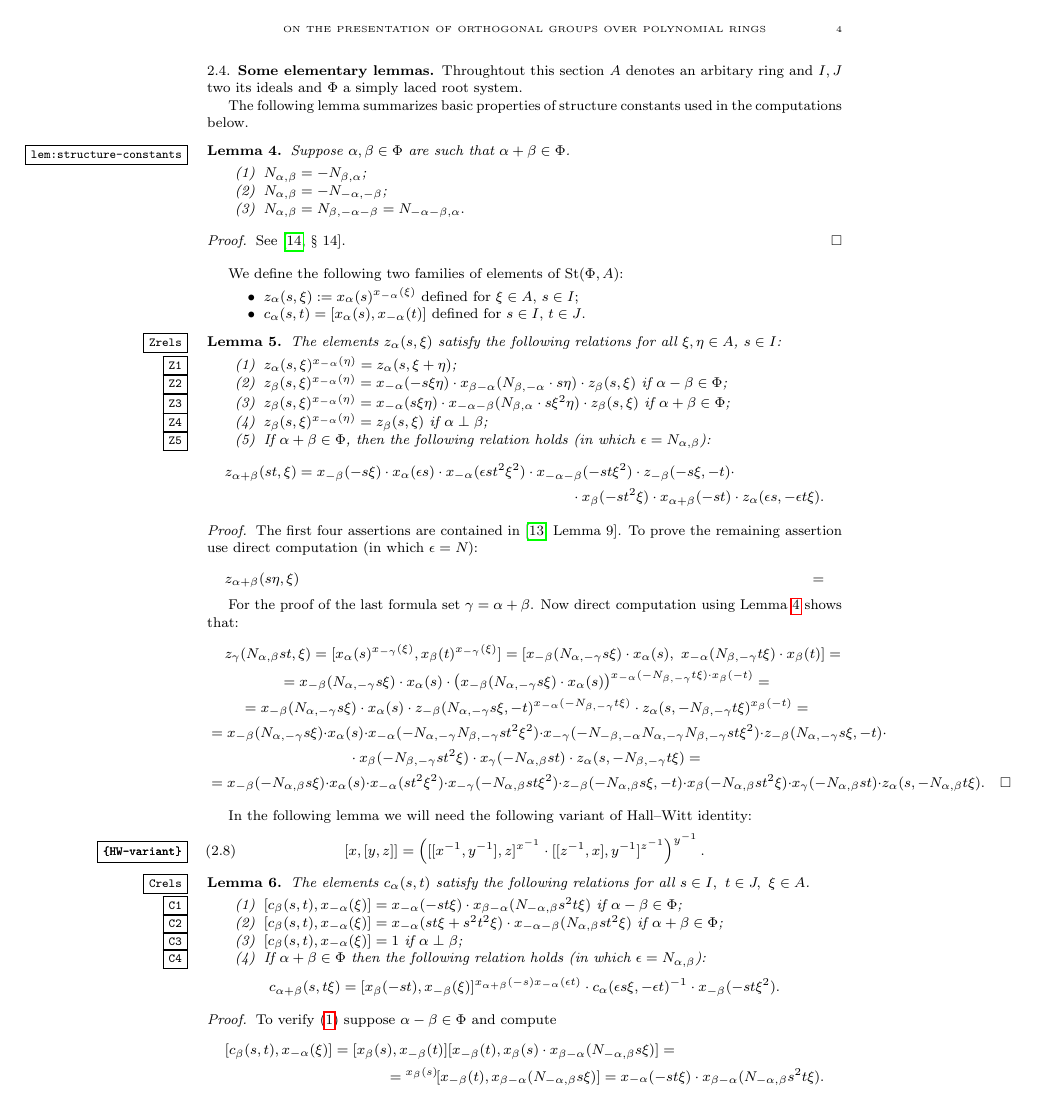
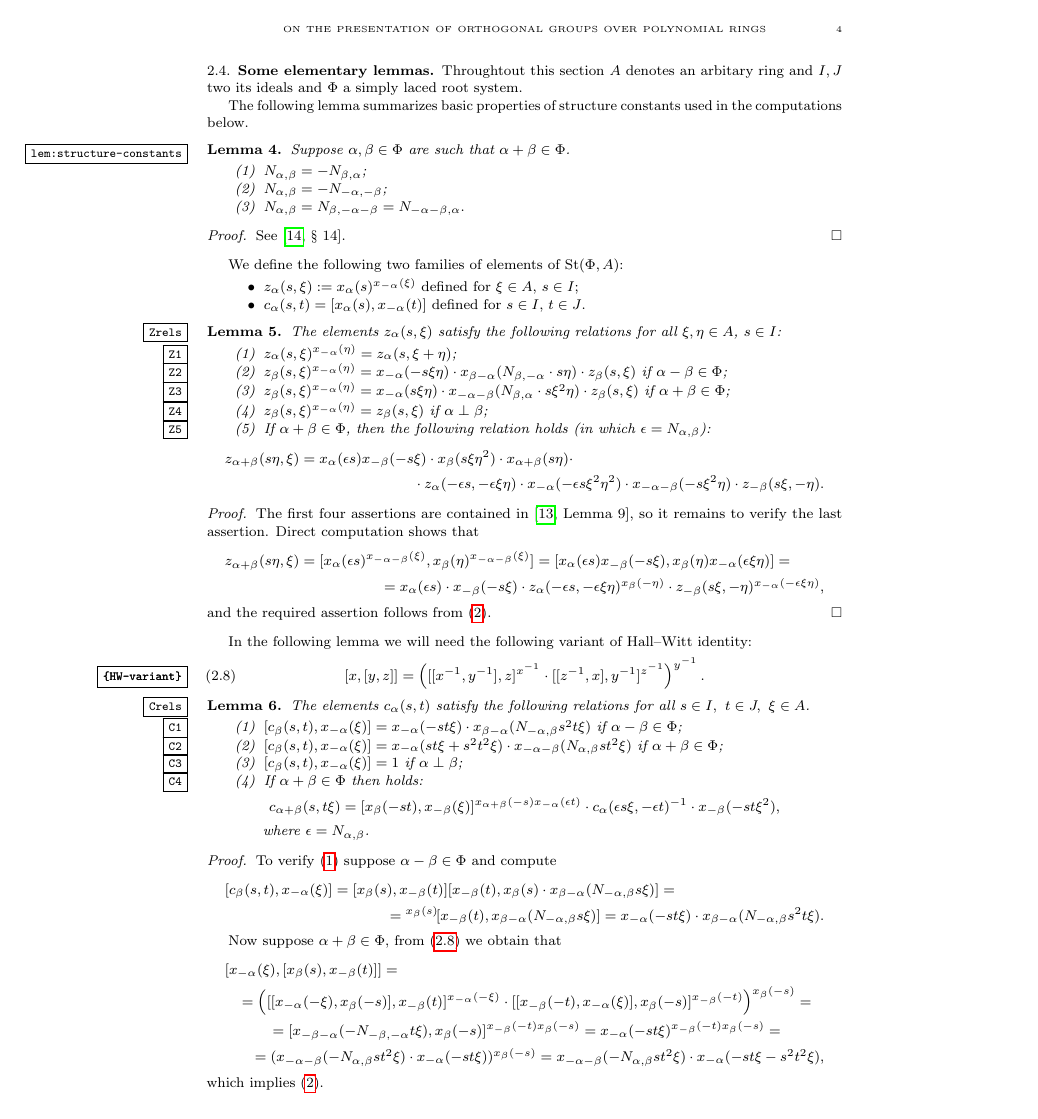
Before and after one commit to sxhya/sl4-paper, a LaTeX paper (dl-paper.tex): page 4 of 11. Compiled offline with pdfLaTeX.

Commit message:
Fixed Lemma 5

```diff
--- a/dl-paper.tex
+++ b/dl-paper.tex
@@ -288,23 +288,19 @@ We define the following two families of elements of $\St(\Phi, A)$:
 \item\label{Z3} $z_{\beta}(s, \xi) ^ {x_{-\alpha}(\eta)} = x_{-\alpha} (s\xi \eta) \cdot x_{-\alpha-\beta} (N_{\beta,\alpha}\cdot s\xi^2\eta) \cdot z_{\beta}(s, \xi)\ \text{if}\ \alpha + \beta \in \Phi$;
 \item\label{Z4} $z_{\beta}(s, \xi) ^ {x_{-\alpha}(\eta)} = z_{\beta}(s, \xi)\ \text{if}\ \alpha\perp\beta$;
 \item\label{Z5} If $\alpha+\beta\in\Phi$, then the following relation holds (in which $\epsilon = N_{\alpha,\beta}$):
-\begin{multline} \nonumber z_{\alpha+\beta}(st, \xi) = x_{-\beta}(-s\xi) \cdot x_\alpha(\epsilon s) \cdot x_{-\alpha}(\epsilon st^2\xi^2) \cdot x_{-\alpha-\beta}(-st\xi^2) \cdot z_{-\beta}(-s\xi, -t)\cdot \\ \cdot x_{\beta}(-st^2\xi)  \cdot x_{\alpha+\beta}(-st) \cdot z_\alpha(\epsilon s, -\epsilon t\xi).\end{multline}
+\begin{multline} \nonumber z_{\alpha+\beta}(s\eta, \xi) = x_\alpha(\epsilon s) x_{-\beta}(-s\xi) \cdot x_{\beta}(s\xi\eta^2) \cdot x_{\alpha+\beta}(s \eta) \cdot \\ \cdot z_\alpha(-\epsilon s, -\epsilon \xi\eta) \cdot
+  x_{-\alpha}(-\epsilon s\xi^2\eta^2) \cdot x_{-\alpha-\beta}(- s \xi^2 \eta) \cdot z_{-\beta}(s\xi, -\eta).\end{multline}
 \end{enumerate} \end{lemma}
 \begin{proof}
-The first four assertions are contained in~\cite[Lemma~9]{S15}.
-To prove the remaining assertion use direct computation (in which $\epsilon = N_{}$):
+The first four assertions are contained in~\cite[Lemma~9]{S15}, so it remains to verify the last assertion.
+Direct computation shows that
 \begin{multline} \nonumber
-  z_{\alpha+\beta}(s\eta, \xi) =
+  z_{\alpha+\beta}(s\eta, \xi) = [x_\alpha(\epsilon s)^{x_{-\alpha-\beta}(\xi)}, x_\beta(\eta)^{x_{-\alpha-\beta}(\xi)}] =
+  [x_\alpha(\epsilon s) x_{-\beta}(-s\xi), x_{\beta}(\eta) x_{-\alpha}(\epsilon \xi\eta)] = \\
+  = x_\alpha(\epsilon s) \cdot x_{-\beta}(-s\xi) \cdot z_\alpha(-\epsilon s, -\epsilon \xi\eta)^{x_{\beta}(-\eta)} \cdot z_{-\beta}(s\xi, -\eta)^{x_{-\alpha}(-\epsilon \xi\eta)},
 \end{multline}
-
-
-For the proof of the last formula set $\gamma = \alpha + \beta$.
-Now direct computation using~\cref{lem:structure-constants} shows that:
-\begin{multline} \nonumber z_{\gamma}(N_{\alpha,\beta}st, \xi) =
-[x_\alpha(s)^{x_{-\gamma}(\xi)}, x_\beta(t)^{x_{-\gamma}(\xi)}] = [x_{-\beta}(N_{\alpha, -\gamma} s\xi) \cdot x_\alpha(s),\ x_{-\alpha}(N_{\beta, -\gamma}t\xi) \cdot x_\beta(t)] = \\ = x_{-\beta}(N_{\alpha, -\gamma} s\xi) \cdot x_\alpha(s) \cdot \left( x_{-\beta}(N_{\alpha, -\gamma} s\xi) \cdot x_\alpha(s)\right)^{x_{-\alpha}(-N_{\beta, -\gamma}t\xi) \cdot x_\beta(-t)} = \\
-= x_{-\beta}(N_{\alpha, -\gamma} s\xi) \cdot x_\alpha(s) \cdot z_{-\beta}(N_{\alpha, -\gamma} s\xi, -t)^{x_{-\alpha}(-N_{\beta, -\gamma}t\xi)} \cdot z_\alpha(s, -N_{\beta, -\gamma}t\xi)^ {x_\beta(-t)} = \\
-= x_{-\beta}(N_{\alpha, -\gamma} s\xi) \cdot x_\alpha(s) \cdot x_{-\alpha}(-N_{\alpha, -\gamma}N_{\beta, -\gamma}st^2\xi^2) \cdot x_{-\gamma}(-N_{-\beta, -\alpha} N_{\alpha, -\gamma} N_{\beta, -\gamma}st\xi^2) \cdot z_{-\beta}(N_{\alpha, -\gamma} s\xi, -t) \cdot \\ \cdot x_{\beta}(-N_{\beta,-\gamma}st^2\xi)  \cdot x_{\gamma}(-N_{\alpha, \beta}st) \cdot z_\alpha(s, -N_{\beta, -\gamma}t\xi) =\\ = x_{-\beta}(-N_{\alpha, \beta} s\xi) \cdot x_\alpha(s) \cdot x_{-\alpha}(st^2\xi^2) \cdot x_{-\gamma}(-N_{\alpha, \beta} st\xi^2) \cdot z_{-\beta}(-N_{\alpha, \beta} s\xi, -t) \cdot x_{\beta}(-N_{\alpha, \beta}st^2\xi)  \cdot x_{\gamma}(-N_{\alpha, \beta}st) \cdot z_\alpha(s, -N_{\alpha, \beta}t\xi). \qedhere
-\end{multline} \end{proof}
+and the required assertion follows from~\eqref{Z2}.
+\end{proof}
 
 In the following lemma we will need the following variant of Hall--Witt identity:
 \begin{equation} \label{HW-variant} [x, [ y, z]] = \left([[ x^{-1}, y^{-1}], z] ^ {x^{-1}} \cdot  [[ z^{-1}, x], y^{-1}] ^ {z^{-1}}\right)^{y^{-1}}.\end{equation}
@@ -315,8 +311,9 @@ The elements $c_\alpha(s, t)$ satisfy the following relations for all $s\in I,\
   \item \label{C1} $[c_\beta(s, t), x_{-\alpha}(\xi)] = x_{-\alpha}(- st\xi) \cdot x_{\beta-\alpha}(N_{-\alpha,\beta}s^2t\xi)$ if $\alpha-\beta \in \Phi$;
   \item \label{C2} $[c_\beta(s, t), x_{-\alpha}(\xi)] = x_{-\alpha}(st\xi + s^2t^2\xi) \cdot x_{-\alpha-\beta}(N_{\alpha, \beta}st^2\xi)$ if $\alpha+\beta \in \Phi$;
   \item \label{C3} $[c_\beta(s, t), x_{-\alpha}(\xi)] = 1$ if $\alpha \perp \beta$;
-  \item \label{C4} If $\alpha+\beta\in\Phi$ then the following relation holds (in which $\epsilon = N_{\alpha,\beta}$):
-  \[c_{\alpha+\beta}(s, t\xi) = [x_{\beta}(-st), x_{-\beta}(\xi)] ^ {x_{\alpha+\beta}(-s) x_{-\alpha}(\epsilon t)} \cdot c_{\alpha}(\epsilon s\xi, -\epsilon t)^{-1} \cdot x_{-\beta}(-st\xi^2).\]
+  \item \label{C4} If $\alpha+\beta\in\Phi$ then holds:
+  \[c_{\alpha+\beta}(s, t\xi) = [x_{\beta}(-st), x_{-\beta}(\xi)] ^ {x_{\alpha+\beta}(-s) x_{-\alpha}(\epsilon t)} \cdot c_{\alpha}(\epsilon s\xi, -\epsilon t)^{-1} \cdot x_{-\beta}(-st\xi^2),\]
+  where $\epsilon = N_{\alpha,\beta}$.
  \end{enumerate}
 \end{lemma}
 \begin{proof}
```
Also changed, not shown: dl-paper.tex (4 more changed lines).
